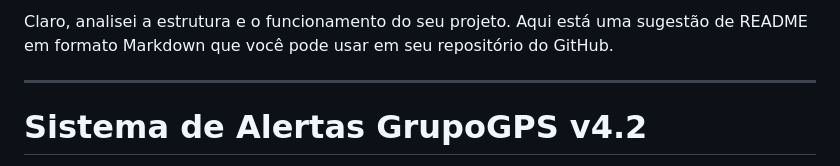
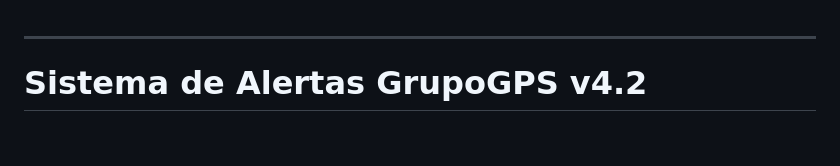
Before and after one commit to GrupoGps-Mecanizada/Sistema-De-Alerta, a Markdown page: README.md, the part around the change. GitHub-like rendering; blank space fills up the shorter version.

```diff
--- a/README.md
+++ b/README.md
@@ -1,5 +1,3 @@
-Claro, analisei a estrutura e o funcionamento do seu projeto. Aqui está uma sugestão de README em formato Markdown que você pode usar em seu repositório do GitHub.
-
 -----
 
 # Sistema de Alertas GrupoGPS v4.2
```
